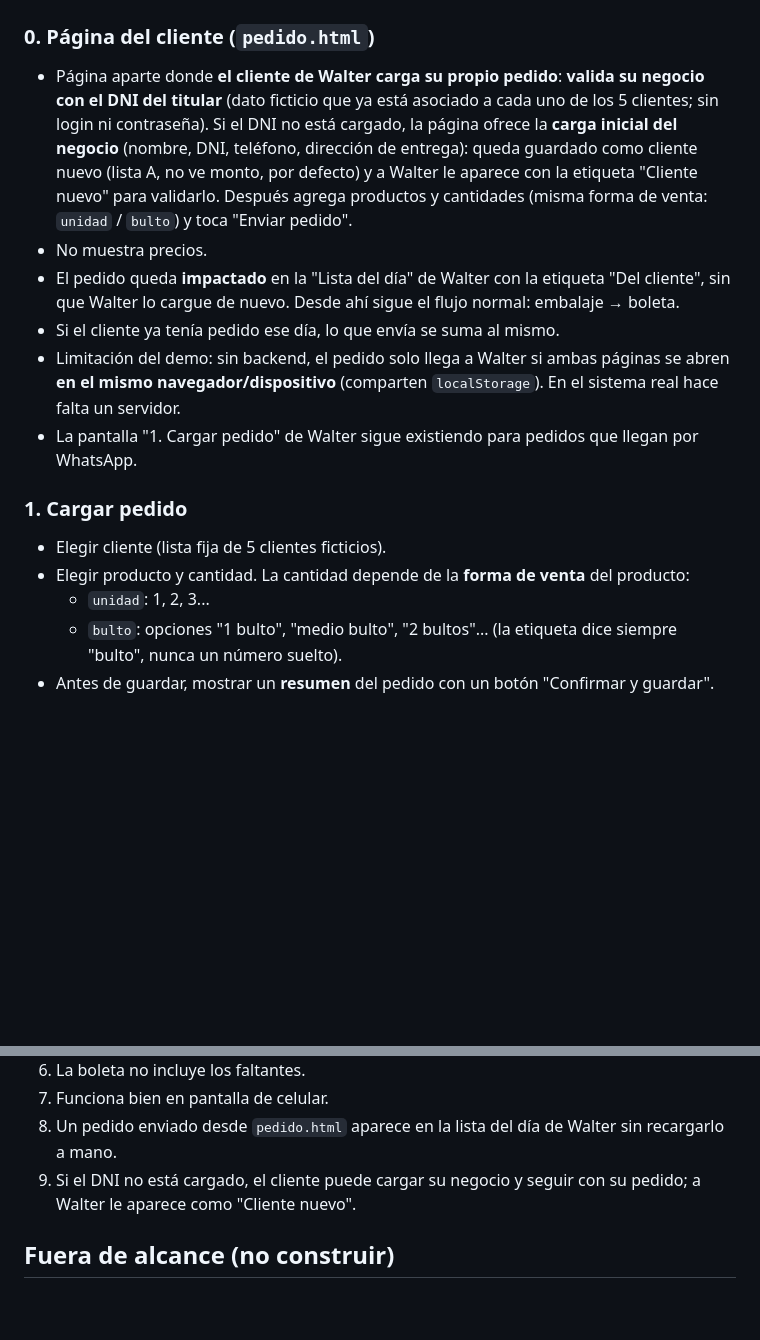
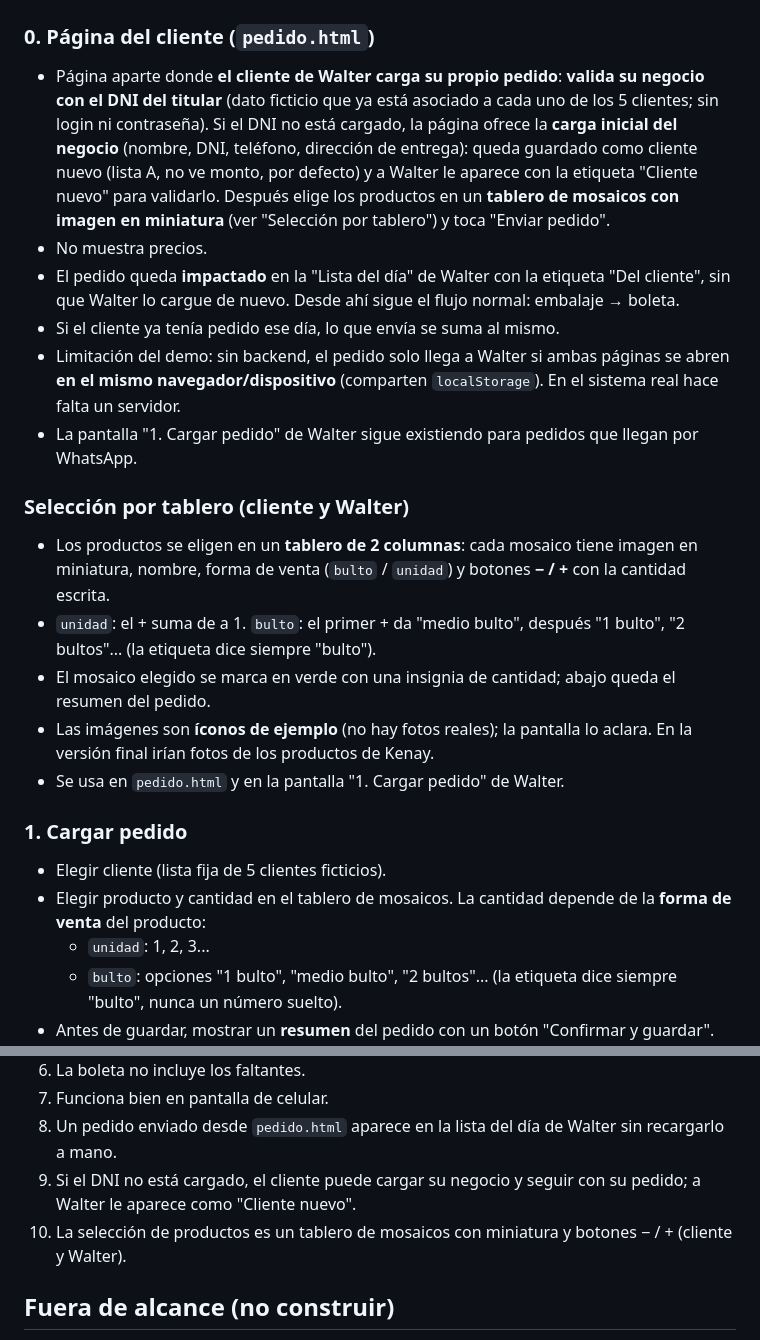
Before and after one commit to fzappetti-cloud/demo-sistema-kenay, a Markdown page: CLAUDE.md, 2 parts joined by grey strips. Drawn GitHub-style; blank space fills up the shorter version.

Commit message:
CLAUDE.md: documenta el tablero de selección por mosaicos
Co-Authored-By: Claude Sonnet 5.5 <noreply@anthropic.com>
Claude-Session: https://claude.ai/code/session_01YRxoPPu8nRuKp4c36aN5pT

```diff
--- a/CLAUDE.md
+++ b/CLAUDE.md
@@ -16,16 +16,23 @@ Hoy Walter lee WhatsApp y escribe a mano una boleta inicial (23:00 a 04:00, y ot
 ## Pantallas (4 del lado de la distribuidora + 1 del lado del cliente)
 
 ### 0. Página del cliente (`pedido.html`)
-- Página aparte donde **el cliente de Walter carga su propio pedido**: **valida su negocio con el DNI del titular** (dato ficticio que ya está asociado a cada uno de los 5 clientes; sin login ni contraseña). Si el DNI no está cargado, la página ofrece la **carga inicial del negocio** (nombre, DNI, teléfono, dirección de entrega): queda guardado como cliente nuevo (lista A, no ve monto, por defecto) y a Walter le aparece con la etiqueta "Cliente nuevo" para validarlo. Después agrega productos y cantidades (misma forma de venta: `unidad` / `bulto`) y toca "Enviar pedido".
+- Página aparte donde **el cliente de Walter carga su propio pedido**: **valida su negocio con el DNI del titular** (dato ficticio que ya está asociado a cada uno de los 5 clientes; sin login ni contraseña). Si el DNI no está cargado, la página ofrece la **carga inicial del negocio** (nombre, DNI, teléfono, dirección de entrega): queda guardado como cliente nuevo (lista A, no ve monto, por defecto) y a Walter le aparece con la etiqueta "Cliente nuevo" para validarlo. Después elige los productos en un **tablero de mosaicos con imagen en miniatura** (ver "Selección por tablero") y toca "Enviar pedido".
 - No muestra precios.
 - El pedido queda **impactado** en la "Lista del día" de Walter con la etiqueta "Del cliente", sin que Walter lo cargue de nuevo. Desde ahí sigue el flujo normal: embalaje → boleta.
 - Si el cliente ya tenía pedido ese día, lo que envía se suma al mismo.
 - Limitación del demo: sin backend, el pedido solo llega a Walter si ambas páginas se abren **en el mismo navegador/dispositivo** (comparten `localStorage`). En el sistema real hace falta un servidor.
 - La pantalla "1. Cargar pedido" de Walter sigue existiendo para pedidos que llegan por WhatsApp.
 
+### Selección por tablero (cliente y Walter)
+- Los productos se eligen en un **tablero de 2 columnas**: cada mosaico tiene imagen en miniatura, nombre, forma de venta (`bulto` / `unidad`) y botones **− / +** con la cantidad escrita.
+- `unidad`: el + suma de a 1. `bulto`: el primer + da "medio bulto", después "1 bulto", "2 bultos"... (la etiqueta dice siempre "bulto").
+- El mosaico elegido se marca en verde con una insignia de cantidad; abajo queda el resumen del pedido.
+- Las imágenes son **íconos de ejemplo** (no hay fotos reales); la pantalla lo aclara. En la versión final irían fotos de los productos de Kenay.
+- Se usa en `pedido.html` y en la pantalla "1. Cargar pedido" de Walter.
+
 ### 1. Cargar pedido
 - Elegir cliente (lista fija de 5 clientes ficticios).
-- Elegir producto y cantidad. La cantidad depende de la **forma de venta** del producto:
+- Elegir producto y cantidad en el tablero de mosaicos. La cantidad depende de la **forma de venta** del producto:
   - `unidad`: 1, 2, 3...
   - `bulto`: opciones "1 bulto", "medio bulto", "2 bultos"... (la etiqueta dice siempre "bulto", nunca un número suelto).
 - Antes de guardar, mostrar un **resumen** del pedido con un botón "Confirmar y guardar".
@@ -91,6 +98,7 @@ Precio del bulto = precio por bulto completo; medio bulto = la mitad.
 7. Funciona bien en pantalla de celular.
 8. Un pedido enviado desde `pedido.html` aparece en la lista del día de Walter sin recargarlo a mano.
 9. Si el DNI no está cargado, el cliente puede cargar su negocio y seguir con su pedido; a Walter le aparece como "Cliente nuevo".
+10. La selección de productos es un tablero de mosaicos con miniatura y botones − / + (cliente y Walter).
 
 ## Fuera de alcance (no construir)
 Cobranza, stock, compras, rutas, recordatorios, seguimiento de clientes, WhatsApp automático, facturación fiscal, usuarios y contraseñas.
```
